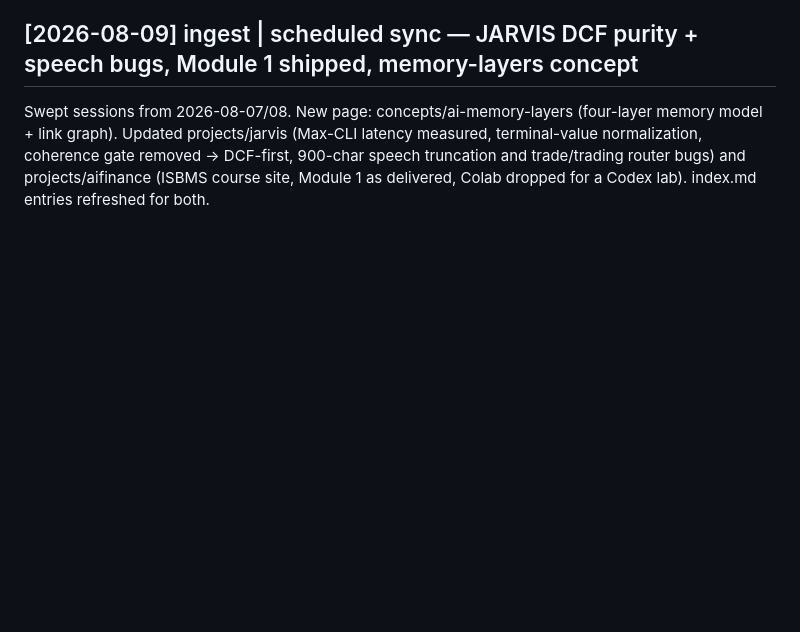
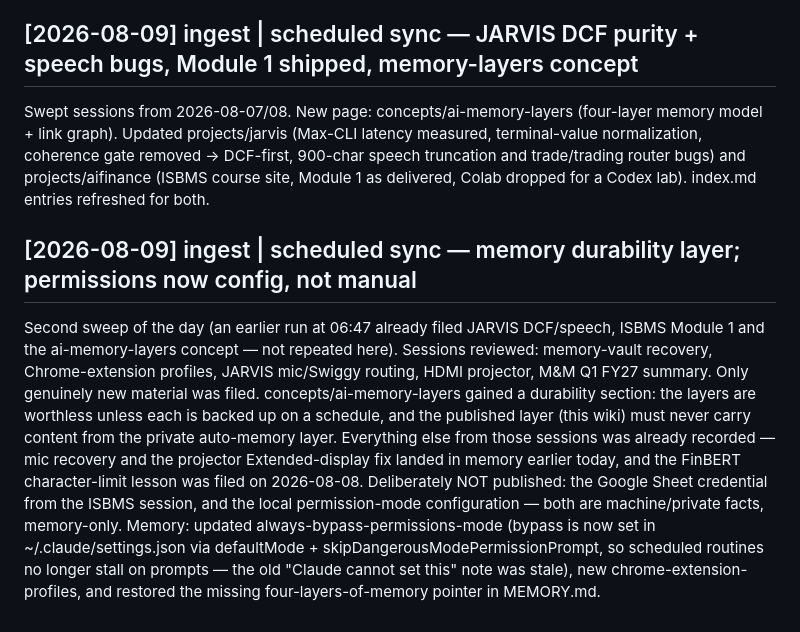
Before and after one commit to tejasgjadhav/tejasgjadhav.github.io, a Markdown page: wiki/log.md, the part around the change. GitHub-like rendering; blank space fills up the shorter version.

Commit message:
wiki: update 2026-08-09

```diff
--- a/wiki/log.md
+++ b/wiki/log.md
@@ -207,3 +207,19 @@ link graph). Updated projects/jarvis (Max-CLI latency measured, terminal-value n
 coherence gate removed → DCF-first, 900-char speech truncation and trade/trading router bugs) and
 projects/aifinance (ISBMS course site, Module 1 as delivered, Colab dropped for a Codex lab).
 index.md entries refreshed for both.
+
+## [2026-08-09] ingest | scheduled sync — memory durability layer; permissions now config, not manual
+Second sweep of the day (an earlier run at 06:47 already filed JARVIS DCF/speech, ISBMS Module 1
+and the ai-memory-layers concept — not repeated here). Sessions reviewed: memory-vault recovery,
+Chrome-extension profiles, JARVIS mic/Swiggy routing, HDMI projector, M&M Q1 FY27 summary.
+Only genuinely new material was filed. concepts/ai-memory-layers gained a durability section:
+the layers are worthless unless each is backed up on a schedule, and the published layer (this
+wiki) must never carry content from the private auto-memory layer. Everything else from those
+sessions was already recorded — mic recovery and the projector Extended-display fix landed in
+memory earlier today, and the FinBERT character-limit lesson was filed on 2026-08-08.
+Deliberately NOT published: the Google Sheet credential from the ISBMS session, and the local
+permission-mode configuration — both are machine/private facts, memory-only.
+Memory: updated always-bypass-permissions-mode (bypass is now set in ~/.claude/settings.json via
+defaultMode + skipDangerousModePermissionPrompt, so scheduled routines no longer stall on
+prompts — the old "Claude cannot set this" note was stale), new chrome-extension-profiles, and
+restored the missing four-layers-of-memory pointer in MEMORY.md.
```
Also changed, not shown: wiki/index.md (+1 -1 lines), 1 other file.
